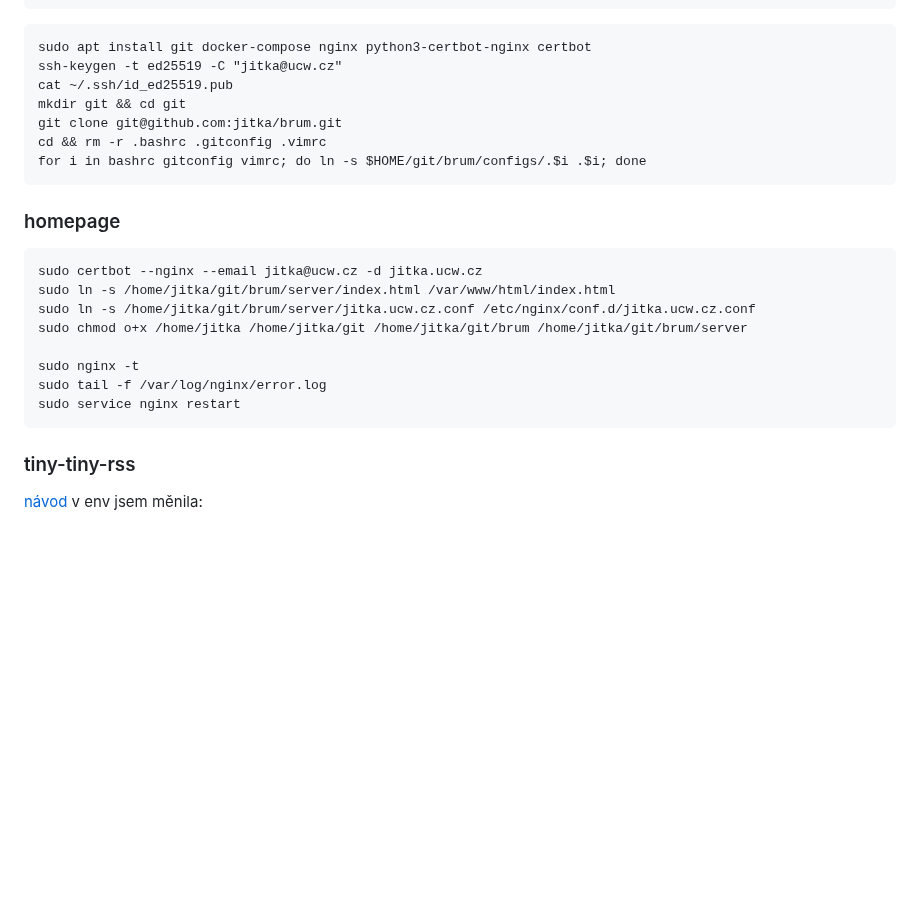
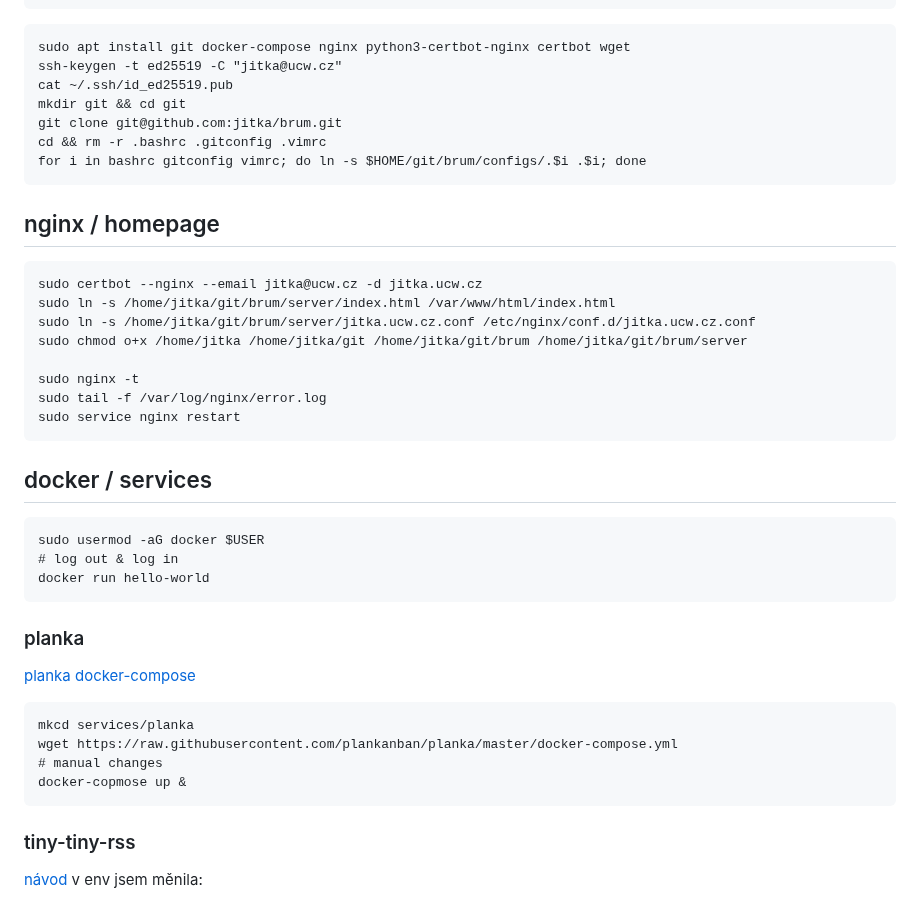
Before and after one commit to jitka/brum, a Markdown page: server.md, the part around the change. Rendered like a GitHub page; blank space fills up the shorter version.

````diff
--- a/server.md
+++ b/server.md
@@ -22,7 +22,7 @@ update-locale LANG=en_US.UTF-8
 ```
 
 ```
-sudo apt install git docker-compose nginx python3-certbot-nginx certbot
+sudo apt install git docker-compose nginx python3-certbot-nginx certbot wget
 ssh-keygen -t ed25519 -C "jitka@ucw.cz"
 cat ~/.ssh/id_ed25519.pub
 mkdir git && cd git
@@ -31,7 +31,7 @@ cd && rm -r .bashrc .gitconfig .vimrc
 for i in bashrc gitconfig vimrc; do ln -s $HOME/git/brum/configs/.$i .$i; done
 ```
 
-### homepage
+## nginx / homepage
 
 ```
 sudo certbot --nginx --email jitka@ucw.cz -d jitka.ucw.cz
@@ -43,6 +43,25 @@ sudo nginx -t
 sudo tail -f /var/log/nginx/error.log
 sudo service nginx restart
 ```
+
+## docker / services
+
+```
+sudo usermod -aG docker $USER
+# log out & log in
+docker run hello-world
+```
+
+### planka
+
+[planka docker-compose](https://docs.planka.cloud/docs/installation/docker/production_version)
+```
+mkcd services/planka
+wget https://raw.githubusercontent.com/plankanban/planka/master/docker-compose.yml
+# manual changes
+docker-copmose up &
+```
+
 
 ### tiny-tiny-rss
 [návod](https://git.tt-rss.org/fox/ttrss-docker-compose/src/static-dockerhub/README.md)
````
